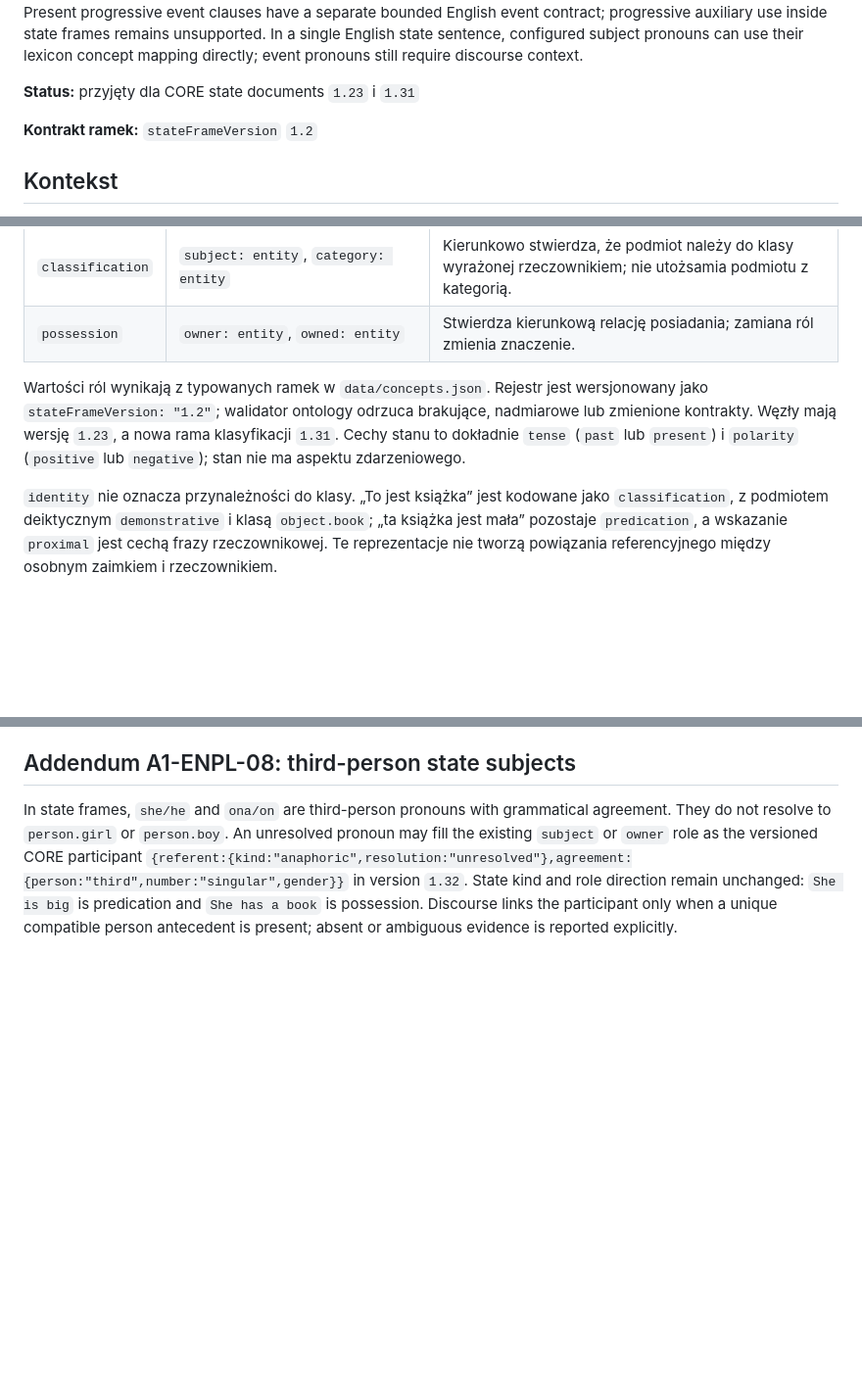
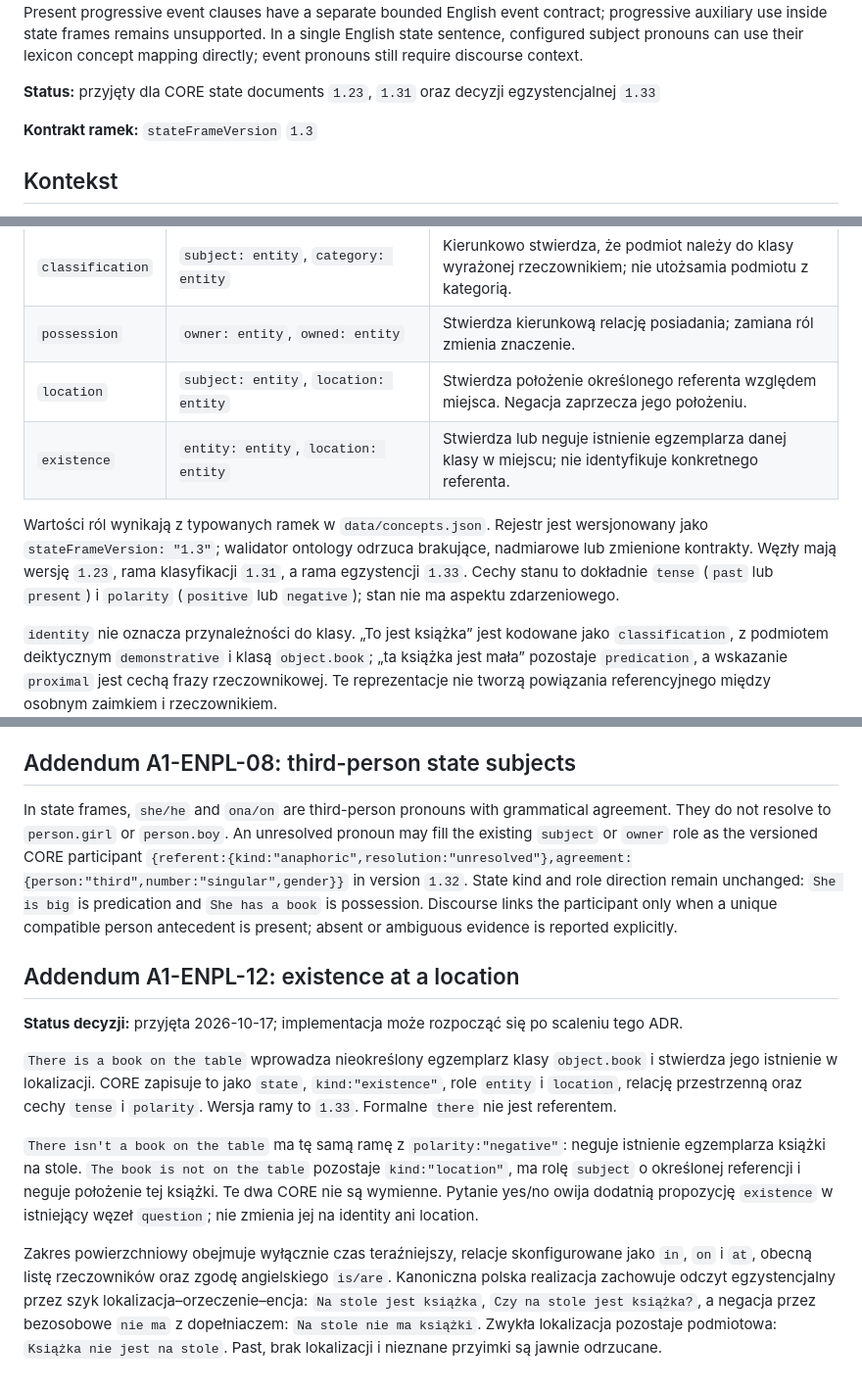
Before and after one commit to clickbytes/flexLingua, a Markdown page: docs/adr/state-possession.md, 3 parts joined by grey strips. Shown at 98% size. Drawn GitHub-style; blank space fills up the shorter version.

Commit message:
docs: accept existential state semantics (#208)
Co-authored-by: Paweł Potępa <pawel.potepa@hotmail.com>

```diff
--- a/docs/adr/state-possession.md
+++ b/docs/adr/state-possession.md
@@ -13,9 +13,9 @@ state frames remains unsupported.
 In a single English state sentence, configured subject pronouns can use their
 lexicon concept mapping directly; event pronouns still require discourse context.
 
-**Status:** przyjęty dla CORE state documents `1.23` i `1.31`
+**Status:** przyjęty dla CORE state documents `1.23`, `1.31` oraz decyzji egzystencjalnej `1.33`
 
-**Kontrakt ramek:** `stateFrameVersion` `1.2`
+**Kontrakt ramek:** `stateFrameVersion` `1.3`
 
 ## Kontekst
 
@@ -47,8 +47,10 @@ CORE przechowuje typowane węzły `state`, niezależne od ramek zdarzeń:
 | `predication` | `subject: entity`, `predicate: property` stosowalny do podmiotu | Przypisuje referentowi właściwość, np. `quality.big`. |
 | `classification` | `subject: entity`, `category: entity` | Kierunkowo stwierdza, że podmiot należy do klasy wyrażonej rzeczownikiem; nie utożsamia podmiotu z kategorią. |
 | `possession` | `owner: entity`, `owned: entity` | Stwierdza kierunkową relację posiadania; zamiana ról zmienia znaczenie. |
+| `location` | `subject: entity`, `location: entity` | Stwierdza położenie określonego referenta względem miejsca. Negacja zaprzecza jego położeniu. |
+| `existence` | `entity: entity`, `location: entity` | Stwierdza lub neguje istnienie egzemplarza danej klasy w miejscu; nie identyfikuje konkretnego referenta. |
 
-Wartości ról wynikają z typowanych ramek w `data/concepts.json`. Rejestr jest wersjonowany jako `stateFrameVersion: "1.2"`; walidator ontology odrzuca brakujące, nadmiarowe lub zmienione kontrakty. Węzły mają wersję `1.23`, a nowa rama klasyfikacji `1.31`. Cechy stanu to dokładnie `tense` (`past` lub `present`) i `polarity` (`positive` lub `negative`); stan nie ma aspektu zdarzeniowego.
+Wartości ról wynikają z typowanych ramek w `data/concepts.json`. Rejestr jest wersjonowany jako `stateFrameVersion: "1.3"`; walidator ontology odrzuca brakujące, nadmiarowe lub zmienione kontrakty. Węzły mają wersję `1.23`, rama klasyfikacji `1.31`, a rama egzystencji `1.33`. Cechy stanu to dokładnie `tense` (`past` lub `present`) i `polarity` (`positive` lub `negative`); stan nie ma aspektu zdarzeniowego.
 
 `identity` nie oznacza przynależności do klasy. „To jest książka” jest kodowane jako `classification`, z podmiotem deiktycznym `demonstrative` i klasą `object.book`; „ta książka jest mała” pozostaje `predication`, a wskazanie `proximal` jest cechą frazy rzeczownikowej. Te reprezentacje nie tworzą powiązania referencyjnego między osobnym zaimkiem i rzeczownikiem.
 
@@ -79,3 +82,13 @@ Sense `quality.simple` jest ograniczony do „nieskomplikowany pod względem str
 ## Addendum A1-ENPL-08: third-person state subjects
 
 In state frames, `she/he` and `ona/on` are third-person pronouns with grammatical agreement. They do not resolve to `person.girl` or `person.boy`. An unresolved pronoun may fill the existing `subject` or `owner` role as the versioned CORE participant `{referent:{kind:"anaphoric",resolution:"unresolved"},agreement:{person:"third",number:"singular",gender}}` in version `1.32`. State kind and role direction remain unchanged: `She is big` is predication and `She has a book` is possession. Discourse links the participant only when a unique compatible person antecedent is present; absent or ambiguous evidence is reported explicitly.
+
+## Addendum A1-ENPL-12: existence at a location
+
+**Status decyzji:** przyjęta 2026-10-17; implementacja może rozpocząć się po scaleniu tego ADR.
+
+`There is a book on the table` wprowadza nieokreślony egzemplarz klasy `object.book` i stwierdza jego istnienie w lokalizacji. CORE zapisuje to jako `state`, `kind:"existence"`, role `entity` i `location`, relację przestrzenną oraz cechy `tense` i `polarity`. Wersja ramy to `1.33`. Formalne `there` nie jest referentem.
+
+`There isn't a book on the table` ma tę samą ramę z `polarity:"negative"`: neguje istnienie egzemplarza książki na stole. `The book is not on the table` pozostaje `kind:"location"`, ma rolę `subject` o określonej referencji i neguje położenie tej książki. Te dwa CORE nie są wymienne. Pytanie yes/no owija dodatnią propozycję `existence` w istniejący węzeł `question`; nie zmienia jej na identity ani location.
+
+Zakres powierzchniowy obejmuje wyłącznie czas teraźniejszy, relacje skonfigurowane jako `in`, `on` i `at`, obecną listę rzeczowników oraz zgodę angielskiego `is/are`. Kanoniczna polska realizacja zachowuje odczyt egzystencjalny przez szyk lokalizacja–orzeczenie–encja: `Na stole jest książka`, `Czy na stole jest książka?`, a negacja przez bezosobowe `nie ma` z dopełniaczem: `Na stole nie ma książki`. Zwykła lokalizacja pozostaje podmiotowa: `Książka nie jest na stole`. Past, brak lokalizacji i nieznane przyimki są jawnie odrzucane.
```
Also changed, not shown: other parts of docs/adr/state-possession.md (+2 -1 lines).
